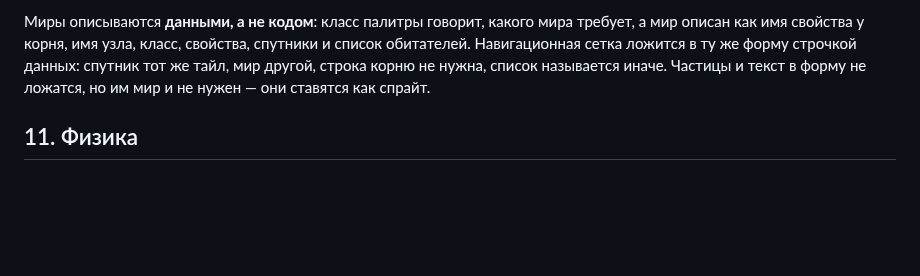
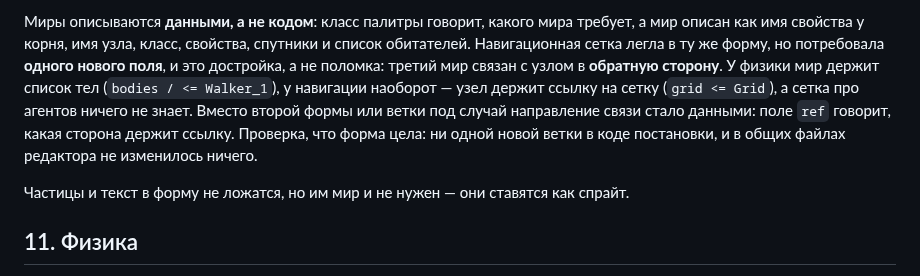
Before and after one commit to b-on-g/gamengine, a Markdown page: ARCHITECTURE.md, the part around the change. Drawn GitHub-style; blank space fills up the shorter version.

Commit message:
$bog_gamengine: третий мир связан в обратную сторону

```diff
--- a/ARCHITECTURE.md
+++ b/ARCHITECTURE.md
@@ -580,9 +580,14 @@ sub /
 
 Миры описываются **данными, а не кодом**: класс палитры говорит, какого мира требует, а мир
 описан как имя свойства у корня, имя узла, класс, свойства, спутники и список обитателей.
-Навигационная сетка ложится в ту же форму строчкой данных: спутник тот же тайл, мир другой,
-строка корню не нужна, список называется иначе. Частицы и текст в форму не ложатся, но им мир и
-не нужен — они ставятся как спрайт.
+Навигационная сетка легла в ту же форму, но потребовала **одного нового поля**, и это достройка, а
+не поломка: третий мир связан с узлом в **обратную сторону**. У физики мир держит список тел
+(`bodies / <= Walker_1`), у навигации наоборот — узел держит ссылку на сетку (`grid <= Grid`), а
+сетка про агентов ничего не знает. Вместо второй формы или ветки под случай направление связи стало
+данными: поле `ref` говорит, какая сторона держит ссылку. Проверка, что форма цела: ни одной новой
+ветки в коде постановки, и в общих файлах редактора не изменилось ничего.
+
+Частицы и текст в форму не ложатся, но им мир и не нужен — они ставятся как спрайт.
 
 ## 11. Физика
 
```
